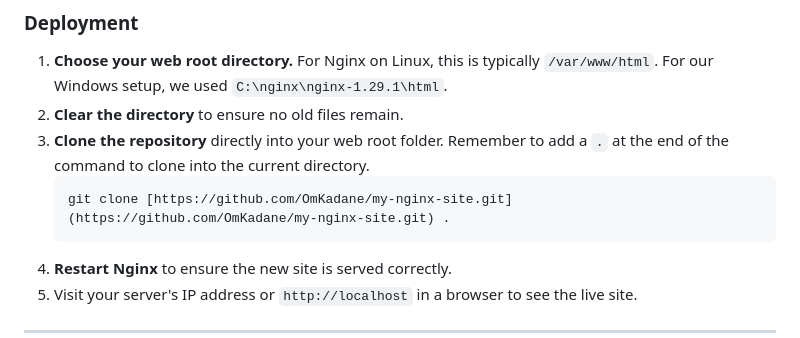
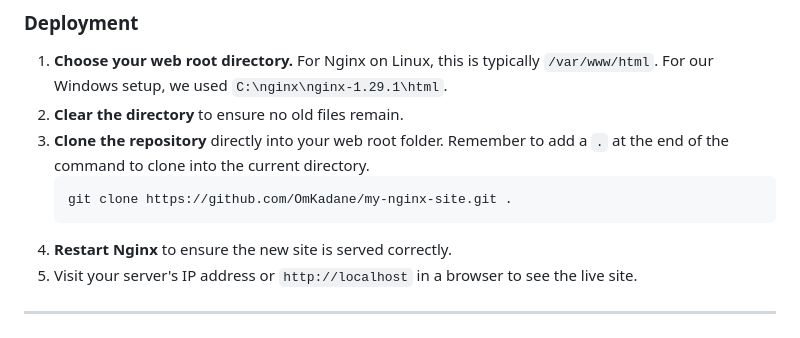
Before and after one commit to OmKadane/my-nginx-site, a Markdown page: README.md, the part around the change. GitHub-like rendering.

Commit message:
feat: Update repo clone url

````diff
--- a/README.md
+++ b/README.md
@@ -60,7 +60,7 @@ Make sure you have the following software installed on your server or local mach
 2.  **Clear the directory** to ensure no old files remain.
 3.  **Clone the repository** directly into your web root folder. Remember to add a `.` at the end of the command to clone into the current directory.
     ```sh
-    git clone [https://github.com/OmKadane/my-nginx-site.git](https://github.com/OmKadane/my-nginx-site.git) .
+    git clone https://github.com/OmKadane/my-nginx-site.git .
     ```
 4.  **Restart Nginx** to ensure the new site is served correctly.
 5.  Visit your server's IP address or `http://localhost` in a browser to see the live site.
````
